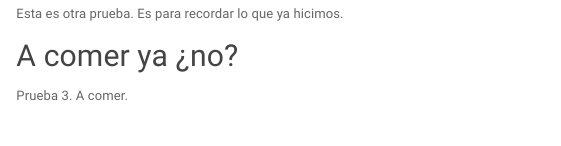
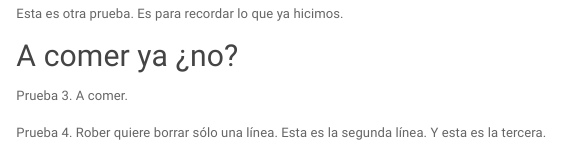
Before and after one commit to rob-ruz/Bubbles, an R Markdown document (index.Rmd): the page in a window 1100 px wide, from 13010 px down. Rendered offline with R 4.5, knitr and Pandoc, with nearby package versions; some code elsewhere in the file could not run offline; a font, style sheet, LaTeX package, included part or bibliography that could not be used is replaced or left out.

Commit message:
Prueba 4

```diff
--- a/index.Rmd
+++ b/index.Rmd
@@ -484,3 +484,7 @@ Esta es otra prueba. Es para recordar lo que ya hicimos.
 ## A comer ya ¿no?
 
 Prueba 3. A comer.
+
+Prueba 4. Rober quiere borrar sólo una línea.
+Esta es la segunda línea.
+Y esta es la tercera.
```
